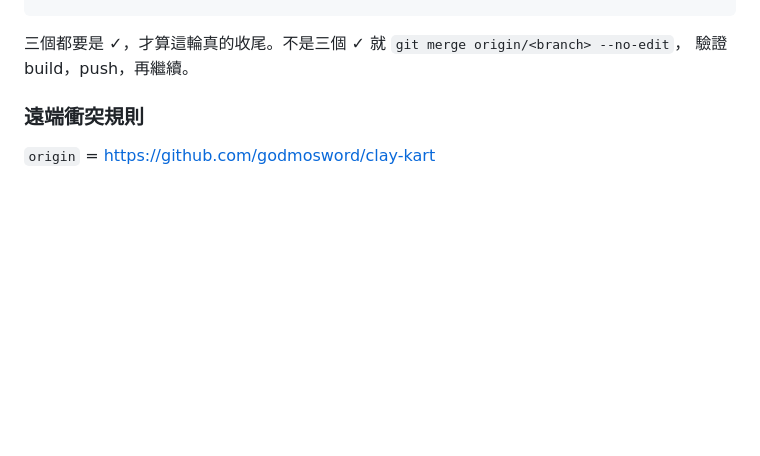
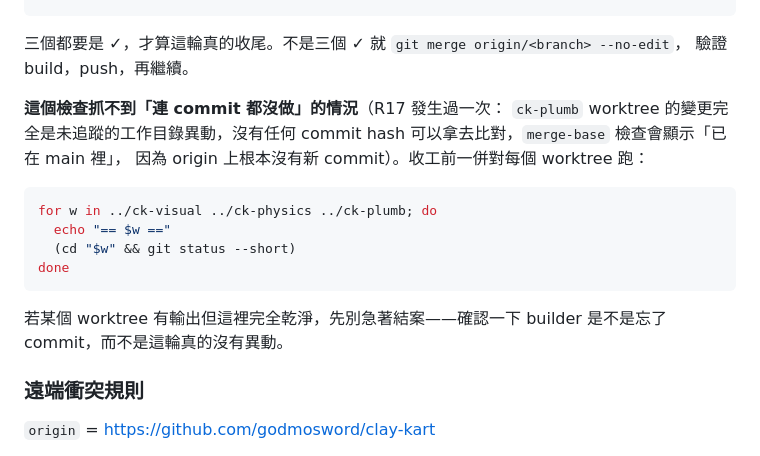
Before and after one commit to godmosword/clay-kart, a Markdown page: loop/README.md, the part around the change. Rendered like a GitHub page; blank space fills up the shorter version.

````diff
--- a/loop/README.md
+++ b/loop/README.md
@@ -54,6 +54,21 @@ done
 
 三個都要是 ✓，才算這輪真的收尾。不是三個 ✓ 就 `git merge origin/<branch> --no-edit`，
 驗證 build，push，再繼續。
+
+**這個檢查抓不到「連 commit 都沒做」的情況**（R17 發生過一次：
+`ck-plumb` worktree 的變更完全是未追蹤的工作目錄異動，沒有任何
+commit hash 可以拿去比對，`merge-base` 檢查會顯示「已在 main 裡」，
+因為 origin 上根本沒有新 commit）。收工前一併對每個 worktree 跑：
+
+```bash
+for w in ../ck-visual ../ck-physics ../ck-plumb; do
+  echo "== $w =="
+  (cd "$w" && git status --short)
+done
+```
+
+若某個 worktree 有輸出但這裡完全乾淨，先別急著結案——確認一下 builder
+是不是忘了 commit，而不是這輪真的沒有異動。
 
 ### 遠端衝突規則
 
````
Also changed, not shown: loop/BACKLOG.md (+31 -1 lines).
